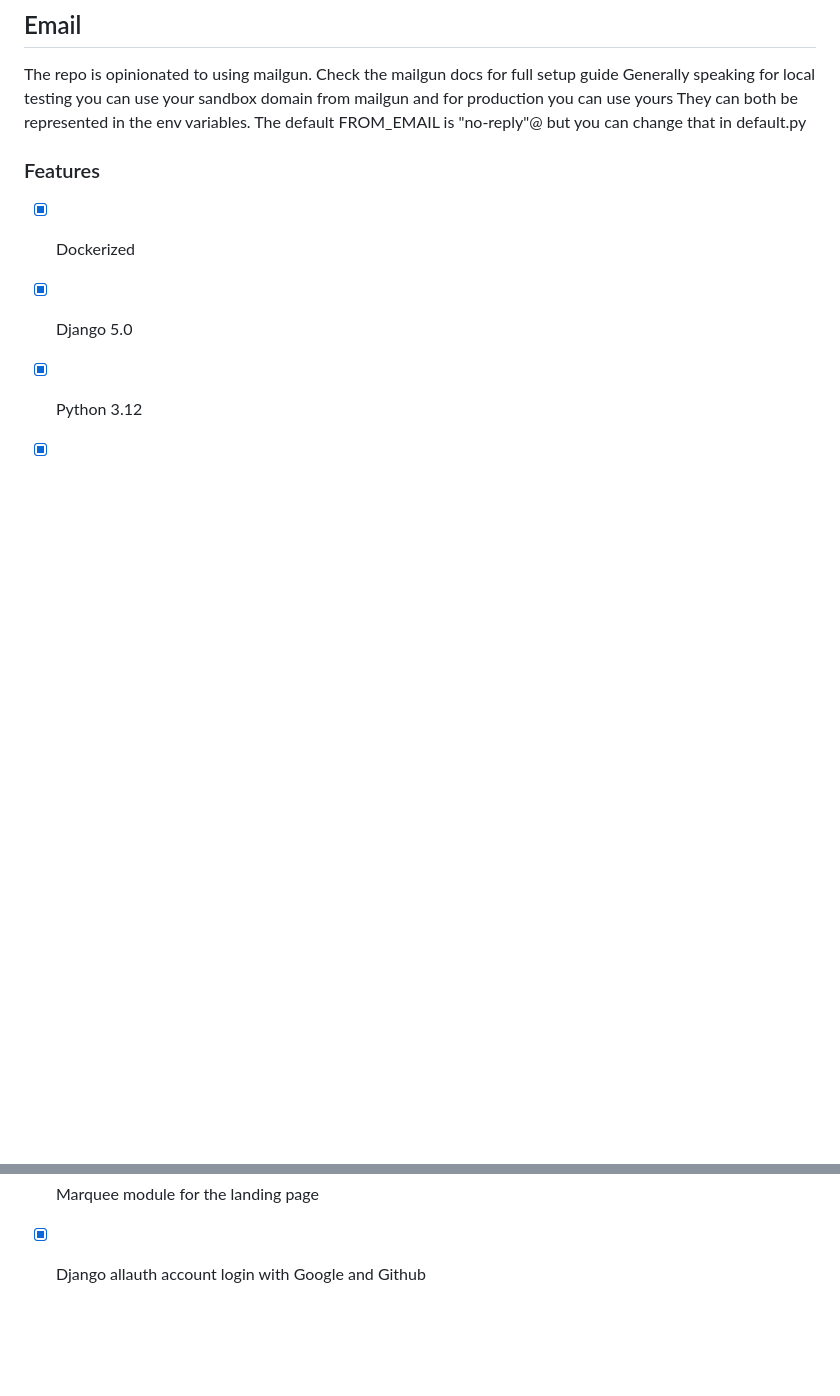
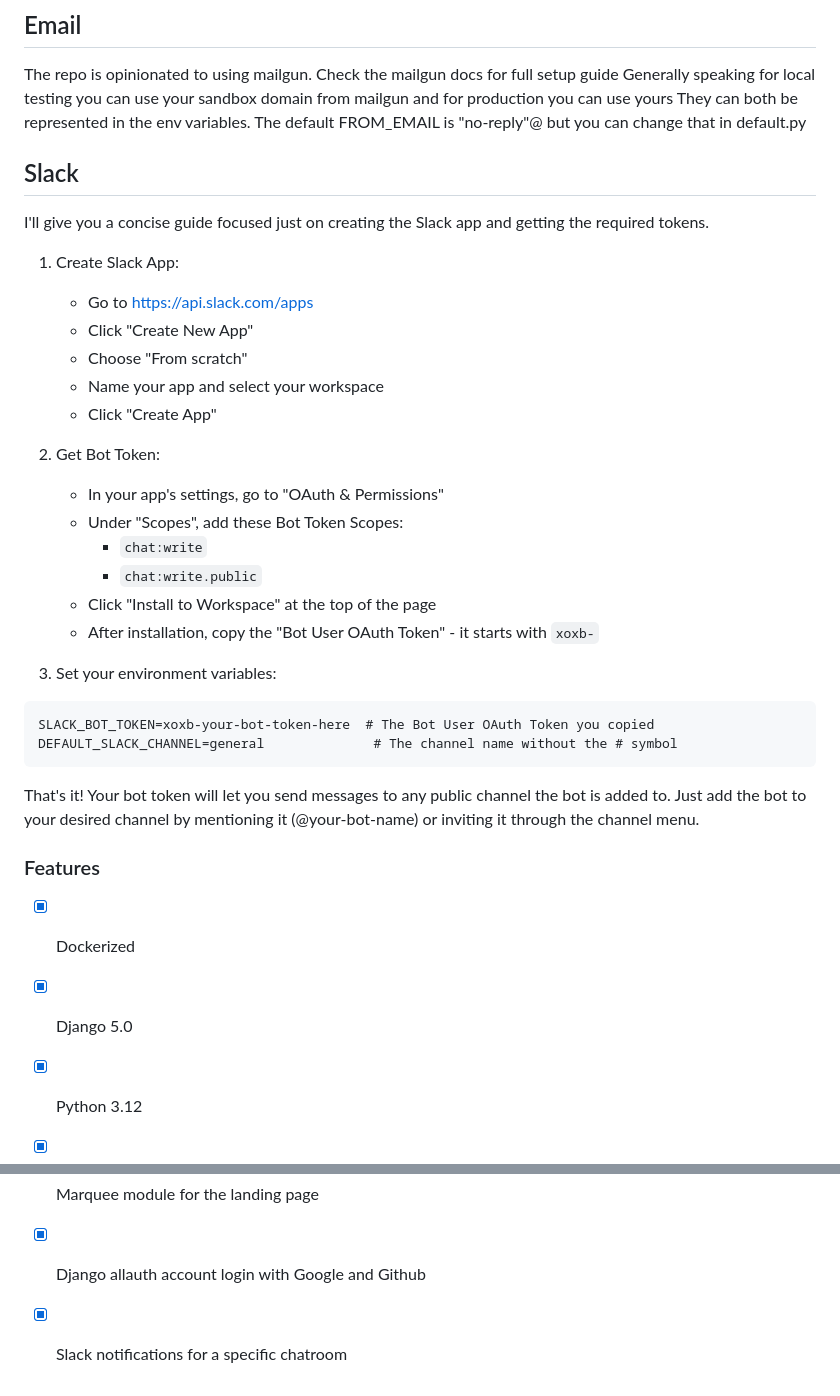
Before and after one commit to levimoore1992/DjangoShipFast, a Markdown page: README.md, 2 parts joined by grey strips. Drawn GitHub-style; blank space fills up the shorter version.

````diff
--- a/README.md
+++ b/README.md
@@ -183,6 +183,31 @@ Generally speaking for local testing you can use your sandbox domain from mailgu
 They can both be represented in the env variables.
 The default FROM_EMAIL is "no-reply"@<yourdomain> but you can change that in default.py
 
+## Slack
+I'll give you a concise guide focused just on creating the Slack app and getting the required tokens.
+
+1. Create Slack App:
+   - Go to https://api.slack.com/apps
+   - Click "Create New App"
+   - Choose "From scratch"
+   - Name your app and select your workspace
+   - Click "Create App"
+
+2. Get Bot Token:
+   - In your app's settings, go to "OAuth & Permissions"
+   - Under "Scopes", add these Bot Token Scopes:
+     * `chat:write`
+     * `chat:write.public`
+   - Click "Install to Workspace" at the top of the page
+   - After installation, copy the "Bot User OAuth Token" - it starts with `xoxb-`
+
+3. Set your environment variables:
+```
+SLACK_BOT_TOKEN=xoxb-your-bot-token-here  # The Bot User OAuth Token you copied
+DEFAULT_SLACK_CHANNEL=general              # The channel name without the # symbol
+```
+
+That's it! Your bot token will let you send messages to any public channel the bot is added to. Just add the bot to your desired channel by mentioning it (@your-bot-name) or inviting it through the channel menu.
 
 ### Features
 - [x] Dockerized
@@ -213,3 +238,4 @@ The default FROM_EMAIL is "no-reply"@<yourdomain> but you can change that in def
 - [x] Email settings with mailgun and anymail
 - [x] Marquee module for the landing page
 - [x] Django allauth account login with Google and Github
+- [x] Slack notifications for a specific chatroom
````
